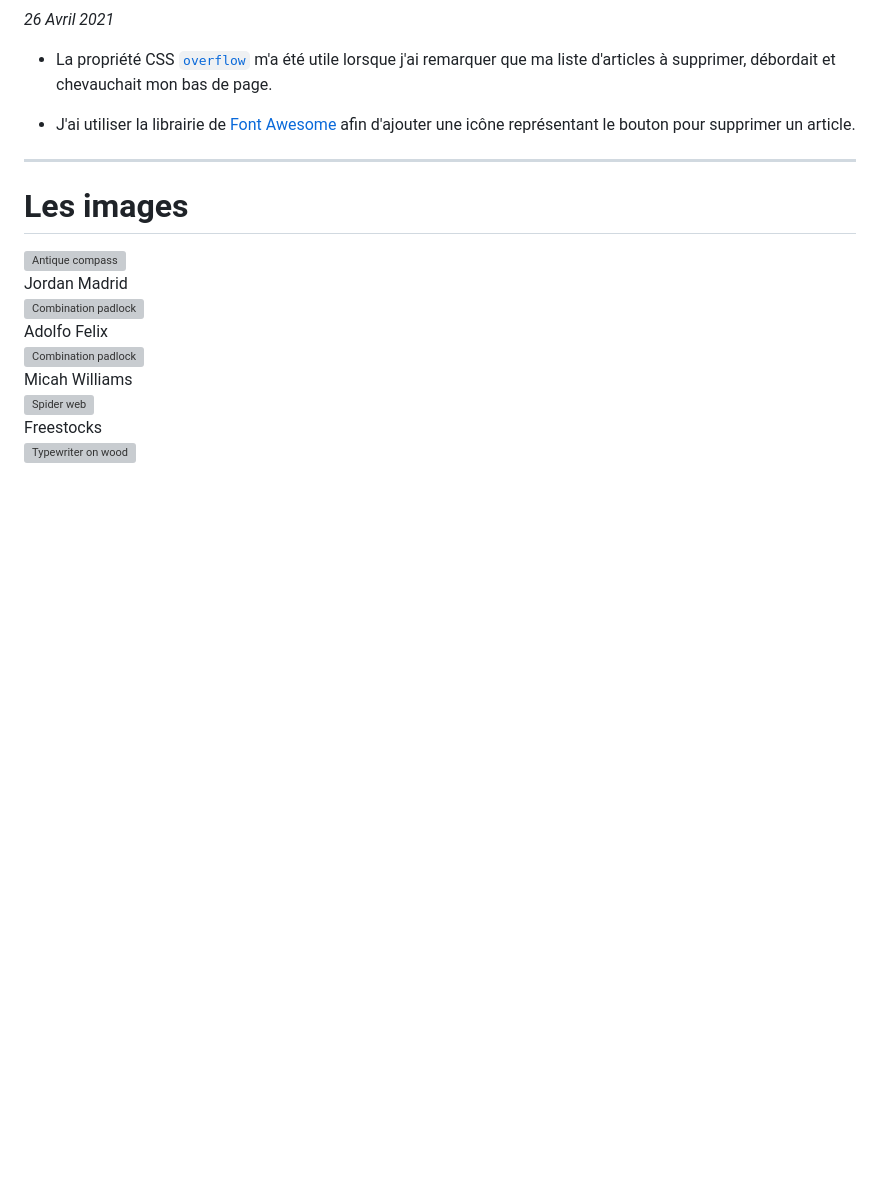
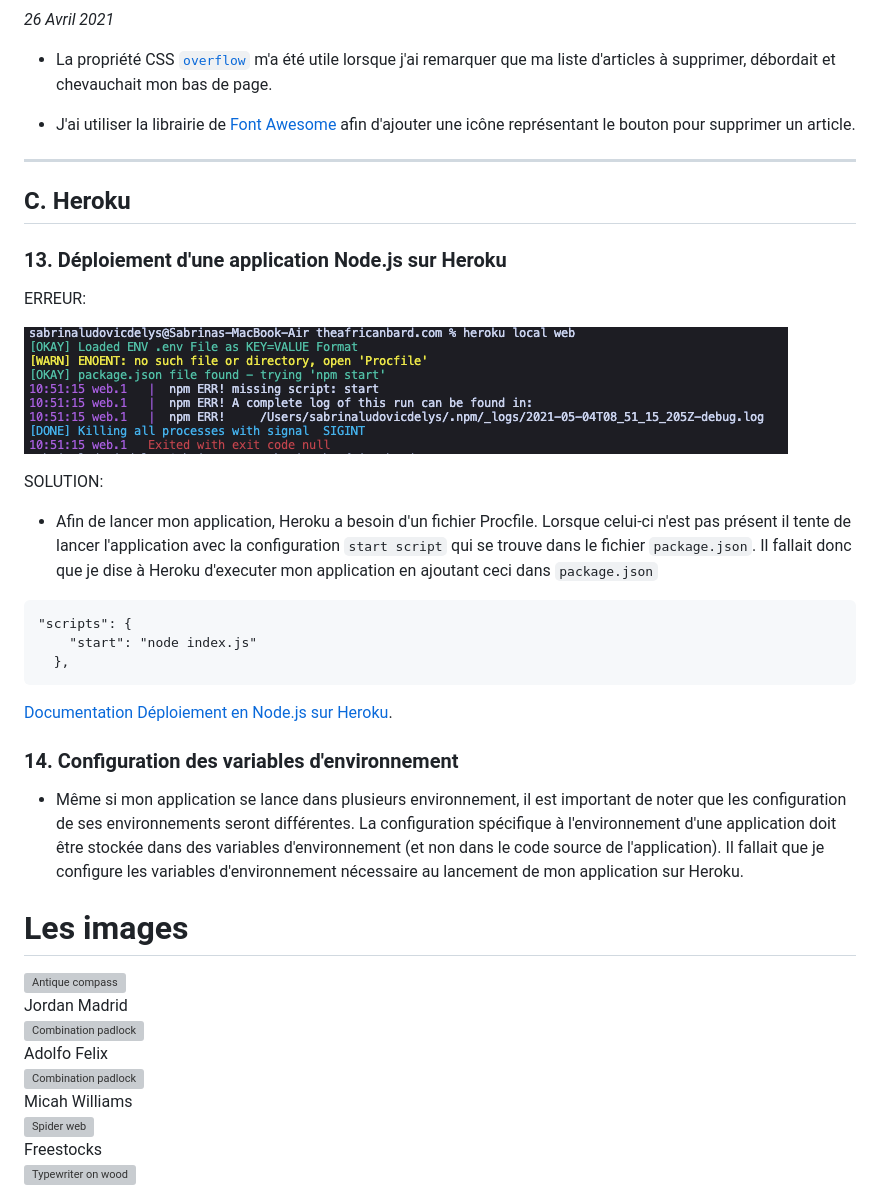
Before and after one commit to sludovicdelys/theafricanbard.com, a Markdown page: README.md, the part around the change. GitHub-like rendering; pictures changed too: doc/images/erreur-npm-heroku.png (added); blank space fills up the shorter version; grey boxes are pictures that could not be loaded.

````diff
--- a/README.md
+++ b/README.md
@@ -227,6 +227,35 @@ _26 Avril 2021_
 
 -------
 
+## C. Heroku
+
+### 13. Déploiement d'une application Node.js sur Heroku
+
+ERREUR:
+
+![Erreur](doc/images/erreur-npm-heroku.png)
+
+SOLUTION:
+
+- Afin de lancer mon application, Heroku a besoin d'un fichier Procfile.
+Lorsque celui-ci n'est pas présent il tente de lancer l'application avec la configuration ```start script``` qui se trouve dans le fichier ```package.json```.
+Il fallait donc que je dise à Heroku d'executer mon application en ajoutant ceci dans ```package.json```
+```
+"scripts": {
+    "start": "node index.js"
+  },
+```
+[Documentation Déploiement en Node.js sur Heroku](https://devcenter.heroku.com/articles/deploying-nodejs).
+
+### 14. Configuration des variables d'environnement
+
+- Même si mon application se lance dans plusieurs environnement, il est important de noter que les configuration de ses environnements seront différentes.
+La configuration spécifique à l'environnement d'une application doit être stockée dans des variables d'environnement (et non dans le code source de l'application).
+Il fallait que je configure les variables d'environnement nécessaire au lancement de mon application sur Heroku.
+
+
+
+
 # Les images
 
 <div>
````
